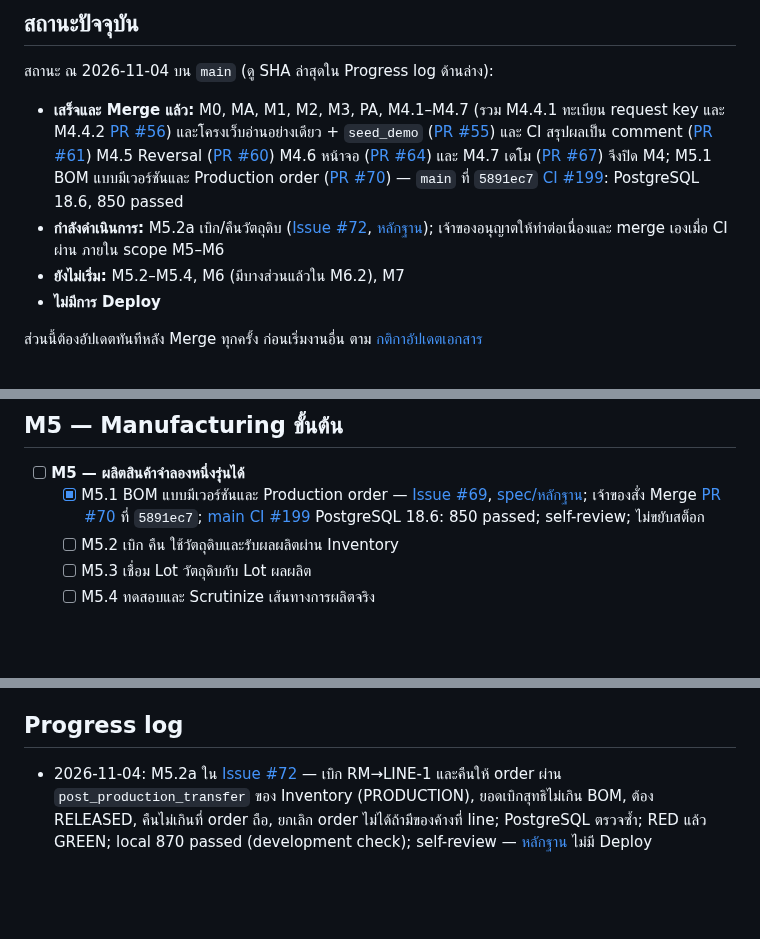
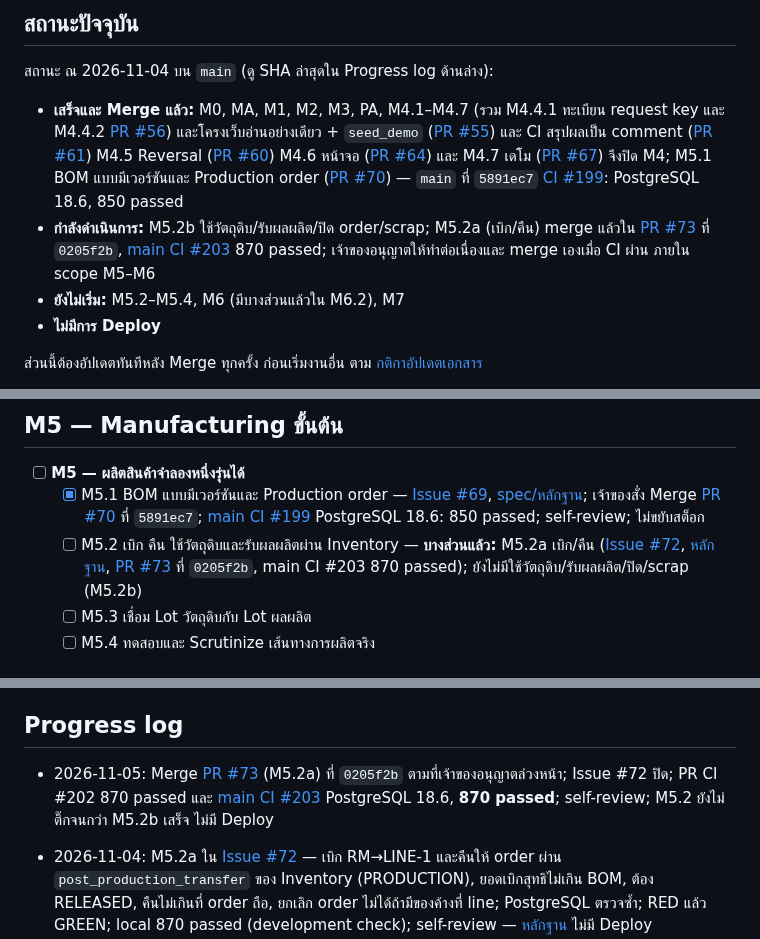
Before and after one commit to porntaned/ERP-for-Factory, a Markdown page: docs/TASKS.md, 3 parts joined by grey strips. GitHub-like rendering; blank space fills up the shorter version.

Commit message:
docs: post-merge update for PR #73 (M5.2a)
Co-Authored-By: Claude Opus 5.5 <noreply@anthropic.com>
Claude-Session: https://claude.ai/code/session_01MVmjhdVFp5HVCtL4L5Gt43

```diff
--- a/docs/TASKS.md
+++ b/docs/TASKS.md
@@ -9,7 +9,7 @@
 สถานะ ณ 2026-11-04 บน `main` (ดู SHA ล่าสุดใน Progress log ด้านล่าง):
 
 - **เสร็จและ Merge แล้ว:** M0, MA, M1, M2, M3, PA, M4.1–M4.7 (รวม M4.4.1 ทะเบียน request key และ M4.4.2 [PR #56](https://github.com/porntaned/ERP-for-Factory/pull/56)) และโครงเว็บอ่านอย่างเดียว + `seed_demo` ([PR #55](https://github.com/porntaned/ERP-for-Factory/pull/55)) และ CI สรุปผลเป็น comment ([PR #61](https://github.com/porntaned/ERP-for-Factory/pull/61)) M4.5 Reversal ([PR #60](https://github.com/porntaned/ERP-for-Factory/pull/60)) M4.6 หน้าจอ ([PR #64](https://github.com/porntaned/ERP-for-Factory/pull/64)) และ M4.7 เดโม ([PR #67](https://github.com/porntaned/ERP-for-Factory/pull/67)) จึงปิด M4; M5.1 BOM แบบมีเวอร์ชันและ Production order ([PR #70](https://github.com/porntaned/ERP-for-Factory/pull/70)) — `main` ที่ `5891ec7` [CI #199](https://github.com/porntaned/ERP-for-Factory/actions/runs/41859794833): PostgreSQL 18.6, 850 passed
-- **กำลังดำเนินการ:** M5.2a เบิก/คืนวัตถุดิบ ([Issue #72](https://github.com/porntaned/ERP-for-Factory/issues/72), [หลักฐาน](assignments/m52a-material-issue-return.md)); เจ้าของอนุญาตให้ทำต่อเนื่องและ merge เองเมื่อ CI ผ่าน ภายใน scope M5–M6
+- **กำลังดำเนินการ:** M5.2b ใช้วัตถุดิบ/รับผลผลิต/ปิด order/scrap; M5.2a (เบิก/คืน) merge แล้วใน [PR #73](https://github.com/porntaned/ERP-for-Factory/pull/73) ที่ `0205f2b`, [main CI #203](https://github.com/porntaned/ERP-for-Factory/actions/runs/41937763974) 870 passed; เจ้าของอนุญาตให้ทำต่อเนื่องและ merge เองเมื่อ CI ผ่าน ภายใน scope M5–M6
 - **ยังไม่เริ่ม:** M5.2–M5.4, M6 (มีบางส่วนแล้วใน M6.2), M7
 - **ไม่มีการ Deploy**
 
@@ -165,7 +165,7 @@ M1.9 ตรวจรับเฉพาะเอกสารและกลไก
 
 - [ ] **M5 — ผลิตสินค้าจำลองหนึ่งรุ่นได้**
   - [x] M5.1 BOM แบบมีเวอร์ชันและ Production order — [Issue #69](https://github.com/porntaned/ERP-for-Factory/issues/69), [spec/หลักฐาน](assignments/m51-bom-production-order.md); เจ้าของสั่ง Merge [PR #70](https://github.com/porntaned/ERP-for-Factory/pull/70) ที่ `5891ec7`; [main CI #199](https://github.com/porntaned/ERP-for-Factory/actions/runs/41859794833) PostgreSQL 18.6: 850 passed; self-review; ไม่ขยับสต็อก
-  - [ ] M5.2 เบิก คืน ใช้วัตถุดิบและรับผลผลิตผ่าน Inventory
+  - [ ] M5.2 เบิก คืน ใช้วัตถุดิบและรับผลผลิตผ่าน Inventory — **บางส่วนแล้ว:** M5.2a เบิก/คืน ([Issue #72](https://github.com/porntaned/ERP-for-Factory/issues/72), [หลักฐาน](assignments/m52a-material-issue-return.md), [PR #73](https://github.com/porntaned/ERP-for-Factory/pull/73) ที่ `0205f2b`, main CI #203 870 passed); ยังไม่มีใช้วัตถุดิบ/รับผลผลิต/ปิด/scrap (M5.2b)
   - [ ] M5.3 เชื่อม Lot วัตถุดิบกับ Lot ผลผลิต
   - [ ] M5.4 ทดสอบและ Scrutinize เส้นทางการผลิตจริง
 
@@ -196,6 +196,8 @@ M1.9 ตรวจรับเฉพาะเอกสารและกลไก
 - [ ] Hosting/Deployment — ต้องอนุมัติวิธีและค่าใช้จ่ายก่อน
 
 ## Progress log
+
+- 2026-11-05: Merge [PR #73](https://github.com/porntaned/ERP-for-Factory/pull/73) (M5.2a) ที่ `0205f2b` ตามที่เจ้าของอนุญาตล่วงหน้า; Issue #72 ปิด; PR CI #202 870 passed และ [main CI #203](https://github.com/porntaned/ERP-for-Factory/actions/runs/41937763974) PostgreSQL 18.6, **870 passed**; self-review; M5.2 ยังไม่ติ๊กจนกว่า M5.2b เสร็จ ไม่มี Deploy
 
 - 2026-11-04: M5.2a ใน [Issue #72](https://github.com/porntaned/ERP-for-Factory/issues/72) — เบิก RM→LINE-1 และคืนให้ order ผ่าน `post_production_transfer` ของ Inventory (PRODUCTION), ยอดเบิกสุทธิไม่เกิน BOM, ต้อง RELEASED, คืนไม่เกินที่ order ถือ, ยกเลิก order ไม่ได้ถ้ามีของค้างที่ line; PostgreSQL ตรวจซ้ำ; RED แล้ว GREEN; local 870 passed (development check); self-review — [หลักฐาน](assignments/m52a-material-issue-return.md) ไม่มี Deploy
 
```
Also changed, not shown: docs/assignments/m52a-material-issue-return.md (+5 -1 lines).
